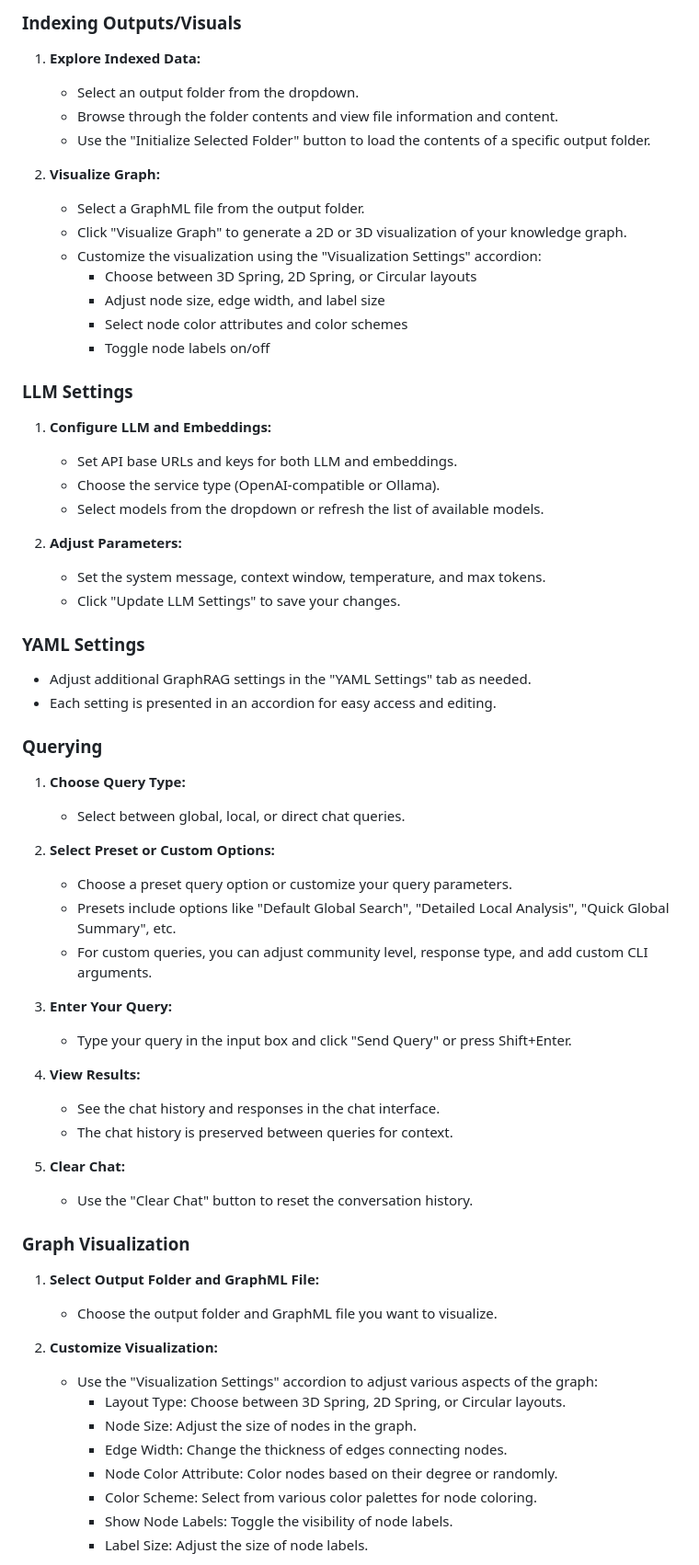
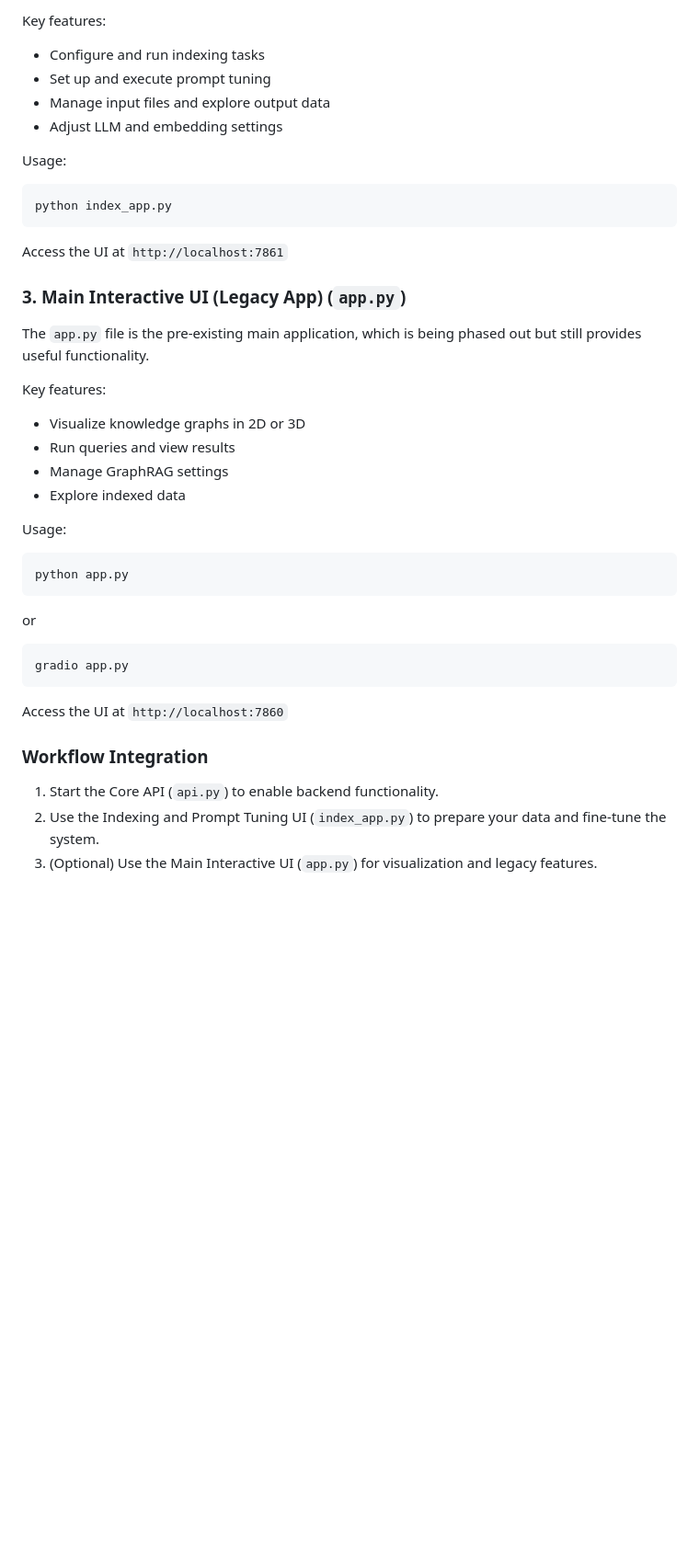
Before and after one commit to severian42/GraphRAG-Local-UI, a Markdown page: README.md, the part around the change printed below. Shown: that part at 92% size. GitHub-like rendering; blank space fills up the shorter version.

````diff
--- a/README.md
+++ b/README.md
@@ -120,68 +118,39 @@ Follow these steps to set up and run GraphRAG Local with Interactive UI:
 
-### Indexing Outputs/Visuals
+Key features:
+- Configure and run indexing tasks
+- Set up and execute prompt tuning
+- Manage input files and explore output data
+- Adjust LLM and embedding settings
 
-1. **Explore Indexed Data:**
-   - Select an output folder from the dropdown.
-   - Browse through the folder contents and view file information and content.
-   - Use the "Initialize Selected Folder" button to load the contents of a specific output folder.
+Usage:
+```bash
+python index_app.py
+```
+Access the UI at `http://localhost:7861`
 
-2. **Visualize Graph:**
-   - Select a GraphML file from the output folder.
-   - Click "Visualize Graph" to generate a 2D or 3D visualization of your knowledge graph.
-   - Customize the visualization using the "Visualization Settings" accordion:
-     - Choose between 3D Spring, 2D Spring, or Circular layouts
-     - Adjust node size, edge width, and label size
-     - Select node color attributes and color schemes
-     - Toggle node labels on/off
+### 3. Main Interactive UI (Legacy App) (`app.py`)
 
-### LLM Settings
+The `app.py` file is the pre-existing main application, which is being phased out but still provides useful functionality.
 
-1. **Configure LLM and Embeddings:**
-   - Set API base URLs and keys for both LLM and embeddings.
-   - Choose the service type (OpenAI-compatible or Ollama).
-   - Select models from the dropdown or refresh the list of available models.
+Key features:
+- Visualize knowledge graphs in 2D or 3D
+- Run queries and view results
+- Manage GraphRAG settings
+- Explore indexed data
 
-2. **Adjust Parameters:**
-   - Set the system message, context window, temperature, and max tokens.
-   - Click "Update LLM Settings" to save your changes.
+Usage:
+```bash
+python app.py
+```
+or
+```bash
+gradio app.py
+```
+Access the UI at `http://localhost:7860`
 
-### YAML Settings
+### Workflow Integration
 
-- Adjust additional GraphRAG settings in the "YAML Settings" tab as needed.
-- Each setting is presented in an accordion for easy access and editing.
+1. Start the Core API (`api.py`) to enable backend functionality.
+2. Use the Indexing and Prompt Tuning UI (`index_app.py`) to prepare your data and fine-tune the system.
+3. (Optional) Use the Main Interactive UI (`app.py`) for visualization and legacy features.
 
-### Querying
-
-1. **Choose Query Type:**
-   - Select between global, local, or direct chat queries.
-
-2. **Select Preset or Custom Options:**
-   - Choose a preset query option or customize your query parameters.
-   - Presets include options like "Default Global Search", "Detailed Local Analysis", "Quick Global Summary", etc.
-   - For custom queries, you can adjust community level, response type, and add custom CLI arguments.
-
-3. **Enter Your Query:**
-   - Type your query in the input box and click "Send Query" or press Shift+Enter.
-
-4. **View Results:**
-   - See the chat history and responses in the chat interface.
-   - The chat history is preserved between queries for context.
-
-5. **Clear Chat:**
-   - Use the "Clear Chat" button to reset the conversation history.
-
-### Graph Visualization
-
-1. **Select Output Folder and GraphML File:**
-   - Choose the output folder and GraphML file you want to visualize.
-
-2. **Customize Visualization:**
-   - Use the "Visualization Settings" accordion to adjust various aspects of the graph:
-     - Layout Type: Choose between 3D Spring, 2D Spring, or Circular layouts.
-     - Node Size: Adjust the size of nodes in the graph.
-     - Edge Width: Change the thickness of edges connecting nodes.
-     - Node Color Attribute: Color nodes based on their degree or randomly.
-     - Color Scheme: Select from various color palettes for node coloring.
-     - Show Node Labels: Toggle the visibility of node labels.
-     - Label Size: Adjust the size of node labels.
-
````
Also changed, not shown: other parts of README.md (+52 -75 lines).
